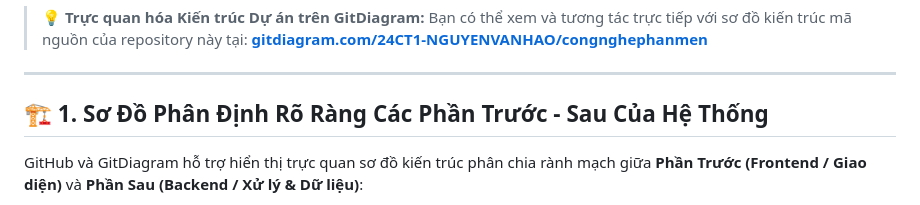
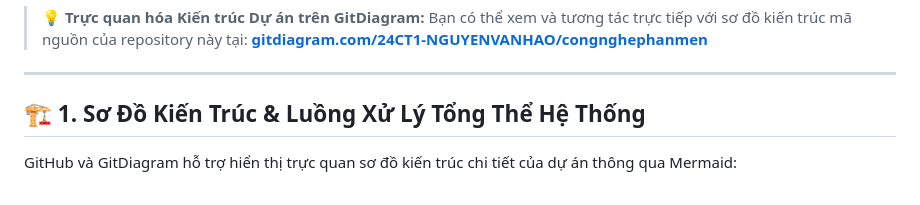
Before and after one commit to 24CT1-NGUYENVANHAO/congnghephanmen, a Markdown page: README.md, the part around one of its changes. Rendered like a GitHub page.

Commit message:
Revert "docs: clearly delineate Frontend and Backend system tiers"
This reverts commit c6aaed626ea47eb73b6b94b236de3b30e39a5bbb.

````diff
--- a/README.md
+++ b/README.md
@@ -12,9 +12,9 @@ Dự án phát triển nền tảng web thương mại điện tử dành cho si
 
 ---
 
-## 🏗️ 1. Sơ Đồ Phân Định Rõ Ràng Các Phần Trước - Sau Của Hệ Thống
+## 🏗️ 1. Sơ Đồ Kiến Trúc & Luồng Xử Lý Tổng Thể Hệ Thống
 
-GitHub và GitDiagram hỗ trợ hiển thị trực quan sơ đồ kiến trúc phân chia rành mạch giữa **Phần Trước (Frontend / Giao diện)** và **Phần Sau (Backend / Xử lý & Dữ liệu)**:
+GitHub và GitDiagram hỗ trợ hiển thị trực quan sơ đồ kiến trúc chi tiết của dự án thông qua Mermaid:
 
 ```mermaid
 graph TD
````
Also changed, not shown: other parts of README.md (+50 -86 lines), ARCHITECTURE.md (+87 -97 lines).
